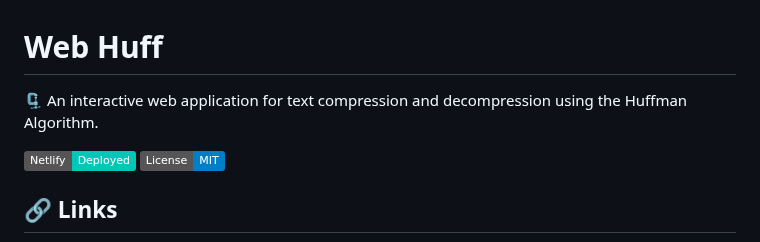
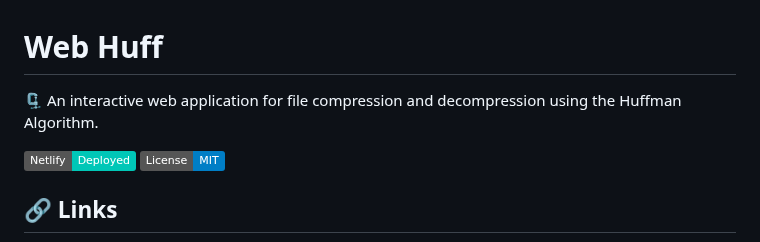
Before and after one commit to Jooaogcd/web-huff, a Markdown page: README.md, the part around the change. Rendered like a GitHub page; badges without logos.

```diff
--- a/README.md
+++ b/README.md
@@ -1,6 +1,6 @@
 # Web Huff
 
-🗜️ An interactive web application for text compression and decompression using the Huffman Algorithm.
+🗜️ An interactive web application for file compression and decompression using the Huffman Algorithm.
 
 [![Netlify Status](https://img.shields.io/badge/Netlify-Deployed-00C7B7?style=flat&logo=netlify)](https://web-huff.netlify.app/)
 [![License](https://img.shields.io/badge/License-MIT-blue.svg)](LICENSE)
```
